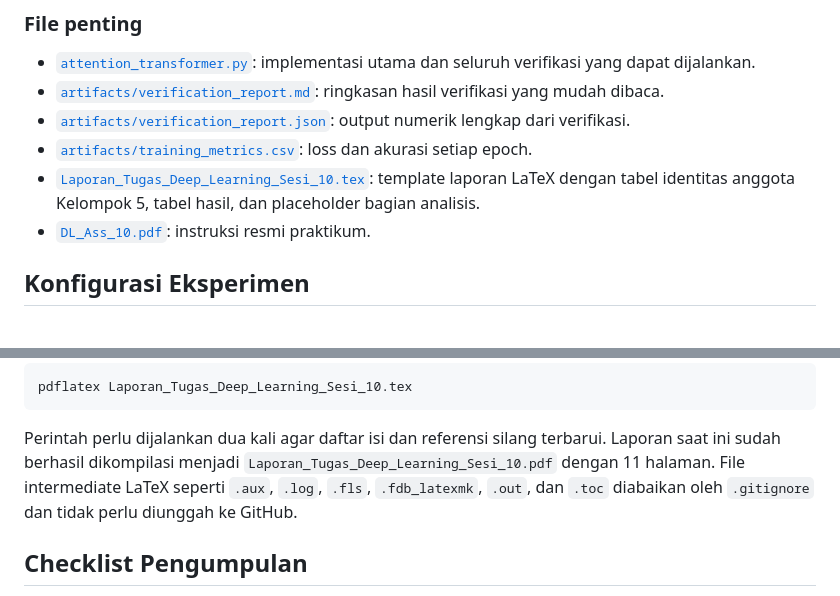
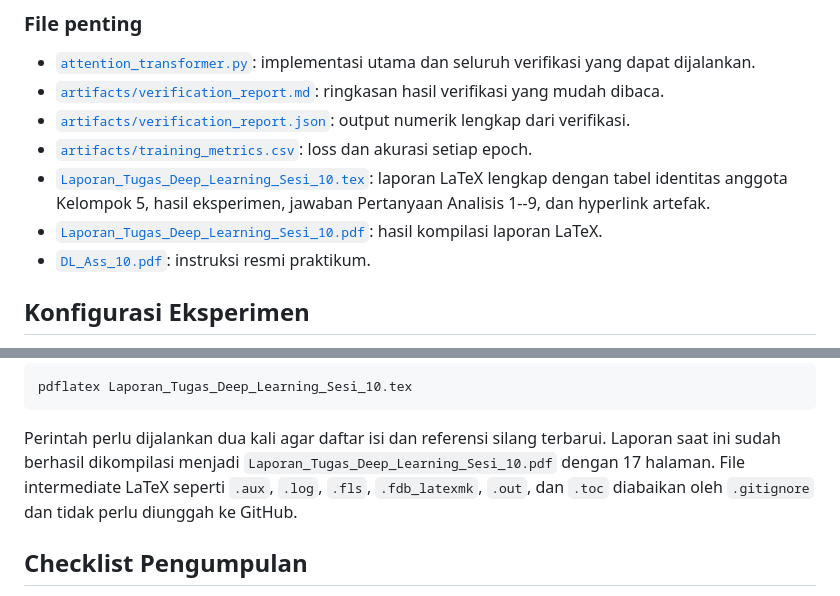
Before and after one commit to Universitas-Cakrawala/tugas-deep-learning-sesi-10, a Markdown page: README.md, 2 parts joined by grey strips. Drawn GitHub-style.

```diff
--- a/README.md
+++ b/README.md
@@ -50,8 +64,10 @@ Implementasi dan verifikasi yang tersedia mencakup:
 - [`artifacts/training_metrics.csv`](./artifacts/training_metrics.csv): loss
   dan akurasi setiap epoch.
 - [`Laporan_Tugas_Deep_Learning_Sesi_10.tex`](./Laporan_Tugas_Deep_Learning_Sesi_10.tex):
-  template laporan LaTeX dengan tabel identitas anggota Kelompok 5, tabel
-  hasil, dan placeholder bagian analisis.
+  laporan LaTeX lengkap dengan tabel identitas anggota Kelompok 5, hasil
+  eksperimen, jawaban Pertanyaan Analisis 1--9, dan hyperlink artefak.
+- [`Laporan_Tugas_Deep_Learning_Sesi_10.pdf`](./Laporan_Tugas_Deep_Learning_Sesi_10.pdf):
+  hasil kompilasi laporan LaTeX.
 - [`DL_Ass_10.pdf`](./DL_Ass_10.pdf): instruksi resmi praktikum.
 
 ## Konfigurasi Eksperimen
@@ -296,7 +313,7 @@ pdflatex Laporan_Tugas_Deep_Learning_Sesi_10.tex
 
 Perintah perlu dijalankan dua kali agar daftar isi dan referensi silang
 terbarui. Laporan saat ini sudah berhasil dikompilasi menjadi
-`Laporan_Tugas_Deep_Learning_Sesi_10.pdf` dengan 11 halaman. File intermediate
+`Laporan_Tugas_Deep_Learning_Sesi_10.pdf` dengan 17 halaman. File intermediate
 LaTeX seperti `.aux`, `.log`, `.fls`, `.fdb_latexmk`, `.out`, dan `.toc`
 diabaikan oleh `.gitignore` dan tidak perlu diunggah ke GitHub.
 
```
Also changed, not shown: other parts of README.md (+29 -14 lines).
